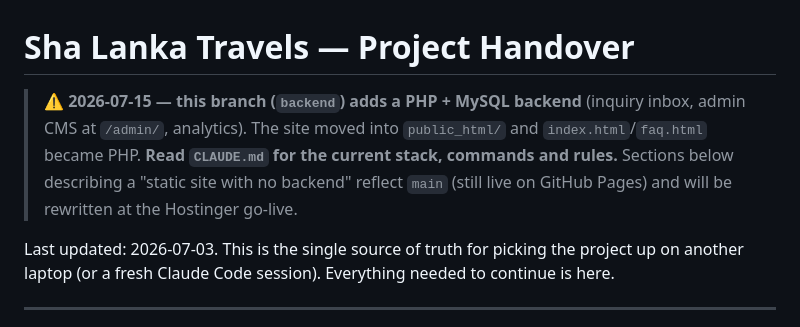
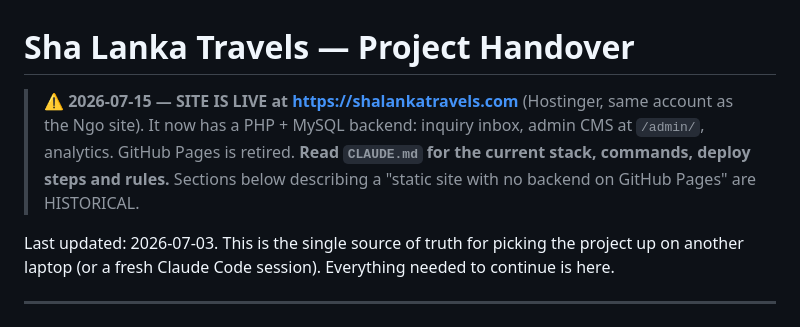
Before and after one commit to mafia1092/sha-lanka, a Markdown page: HANDOVER.md, the part around the change. GitHub-like rendering.

```diff
--- a/HANDOVER.md
+++ b/HANDOVER.md
@@ -1,11 +1,11 @@
 # Sha Lanka Travels — Project Handover
 
-> **⚠️ 2026-07-15 — this branch (`backend`) adds a PHP + MySQL backend** (inquiry
-> inbox, admin CMS at `/admin/`, analytics). The site moved into `public_html/`
-> and `index.html`/`faq.html` became PHP. **Read `CLAUDE.md` for the current
-> stack, commands and rules.** Sections below describing a "static site with no
-> backend" reflect `main` (still live on GitHub Pages) and will be rewritten at
-> the Hostinger go-live.
+> **⚠️ 2026-07-15 — SITE IS LIVE at https://shalankatravels.com** (Hostinger,
+> same account as the Ngo site). It now has a PHP + MySQL backend: inquiry
+> inbox, admin CMS at `/admin/`, analytics. GitHub Pages is retired.
+> **Read `CLAUDE.md` for the current stack, commands, deploy steps and rules.**
+> Sections below describing a "static site with no backend on GitHub Pages"
+> are HISTORICAL.
 
 Last updated: 2026-07-03. This is the single source of truth for picking the project up on another laptop (or a fresh Claude Code session). Everything needed to continue is here.
 
```
Also changed, not shown: CLAUDE.md (+20 -9 lines).
